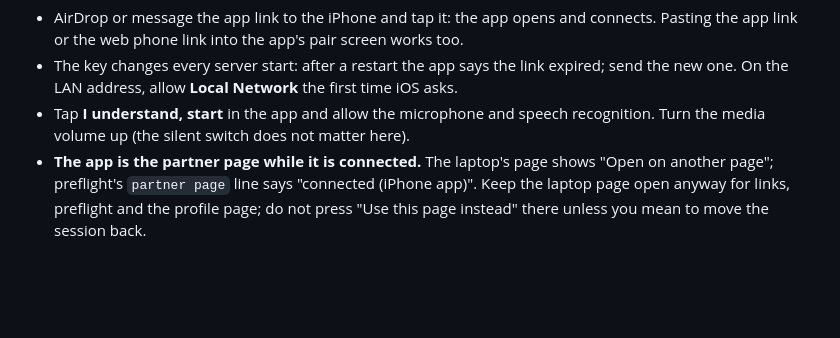
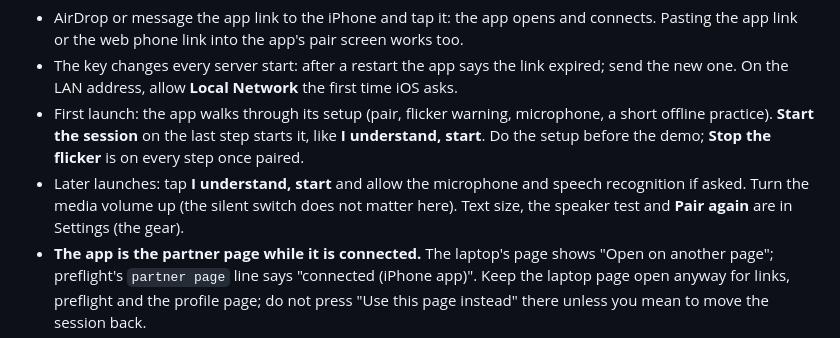
Before and after one commit to 1thing2say/BrainSync, a Markdown page: docs/DEMO.md, the part around the change. GitHub-like rendering; blank space fills up the shorter version.

```diff
--- a/docs/DEMO.md
+++ b/docs/DEMO.md
@@ -114,8 +114,12 @@ partner page shows **Copy iPhone app link** next to the phone link. Then:
   the app link or the web phone link into the app's pair screen works too.
 - The key changes every server start: after a restart the app says the link expired; send the new
   one. On the LAN address, allow **Local Network** the first time iOS asks.
-- Tap **I understand, start** in the app and allow the microphone and speech recognition. Turn the
-  media volume up (the silent switch does not matter here).
+- First launch: the app walks through its setup (pair, flicker warning, microphone, a short
+  offline practice). **Start the session** on the last step starts it, like **I understand,
+  start**. Do the setup before the demo; **Stop the flicker** is on every step once paired.
+- Later launches: tap **I understand, start** and allow the microphone and speech recognition if
+  asked. Turn the media volume up (the silent switch does not matter here). Text size, the
+  speaker test and **Pair again** are in Settings (the gear).
 - **The app is the partner page while it is connected.** The laptop's page shows "Open on another
   page"; preflight's `partner page` line says "connected (iPhone app)". Keep the laptop page open
   anyway for links, preflight and the profile page; do not press "Use this page instead" there
```
Also changed, not shown: PLAN.md (+14 -2 lines).
